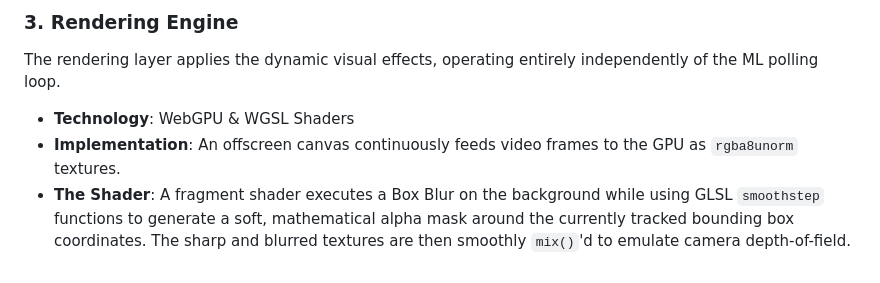
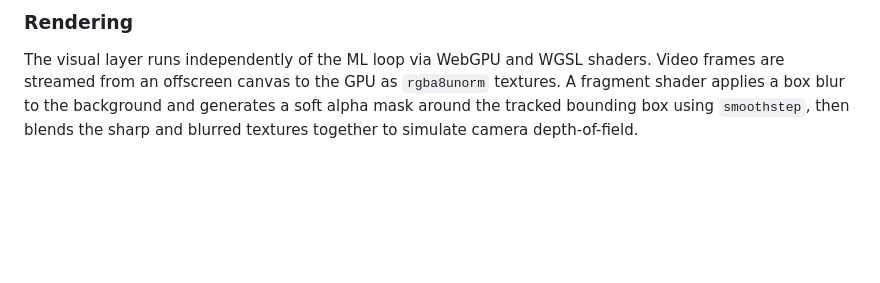
Before and after one commit to AkhshayMahesh/focusntrack, a Markdown page: README.md, the part around one of its changes. Drawn GitHub-style; blank space fills up the shorter version.

```diff
--- a/README.md
+++ b/README.md
@@ -61,6 +48,4 @@ For every new video frame, the system compares the currently tracked subject aga
 
-### 3. Rendering Engine
-The rendering layer applies the dynamic visual effects, operating entirely independently of the ML polling loop.
-*   **Technology**: WebGPU & WGSL Shaders
-*   **Implementation**: An offscreen canvas continuously feeds video frames to the GPU as `rgba8unorm` textures.
-*   **The Shader**: A fragment shader executes a Box Blur on the background while using GLSL `smoothstep` functions to generate a soft, mathematical alpha mask around the currently tracked bounding box coordinates. The sharp and blurred textures are then smoothly `mix()`'d to emulate camera depth-of-field.
+### Rendering
+
+The visual layer runs independently of the ML loop via WebGPU and WGSL shaders. Video frames are streamed from an offscreen canvas to the GPU as `rgba8unorm` textures. A fragment shader applies a box blur to the background and generates a soft alpha mask around the tracked bounding box using `smoothstep`, then blends the sharp and blurred textures together to simulate camera depth-of-field.
```
Also changed, not shown: other parts of README.md (+24 -37 lines).
